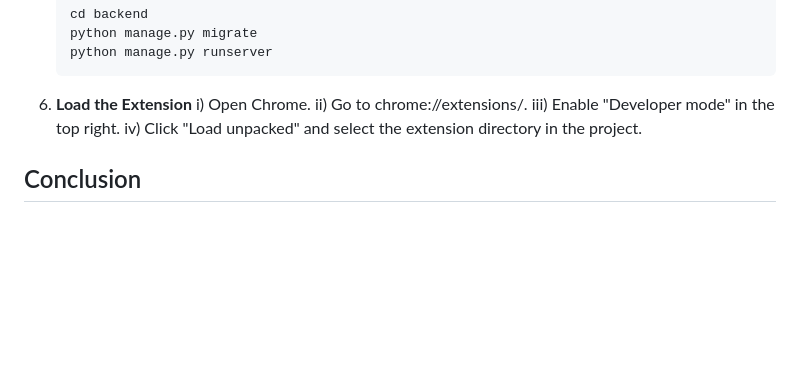
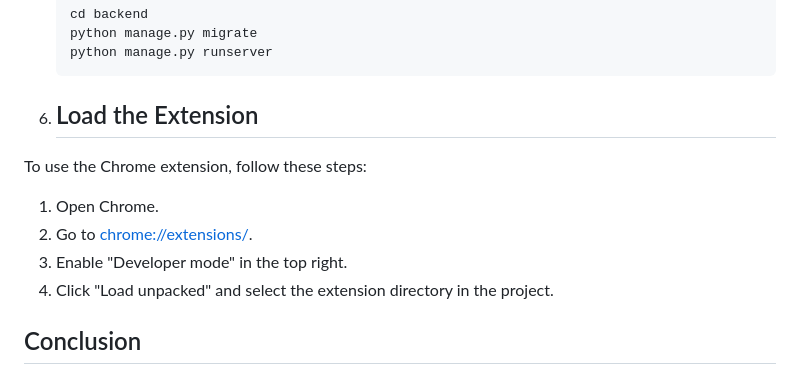
Before and after one commit to Akshay1299/Minutes_Of_Meeting, a Markdown page: README.md, the part around the change. Rendered like a GitHub page; blank space fills up the shorter version.

````diff
--- a/README.md
+++ b/README.md
@@ -114,11 +114,14 @@ To set up and run the Minutes_Of_Meetings on your local machine, follow these st
     python manage.py runserver
     ```
 
-6. **Load the Extension**
-   i) Open Chrome.
-   ii) Go to chrome://extensions/.
-   iii) Enable "Developer mode" in the top right.
-   iv) Click "Load unpacked" and select the extension directory in the project.
+6. ## Load the Extension
+
+To use the Chrome extension, follow these steps:
+
+1. Open Chrome.
+2. Go to [chrome://extensions/](chrome://extensions/).
+3. Enable "Developer mode" in the top right.
+4. Click "Load unpacked" and select the extension directory in the project.
 
 
 ## Conclusion
````
